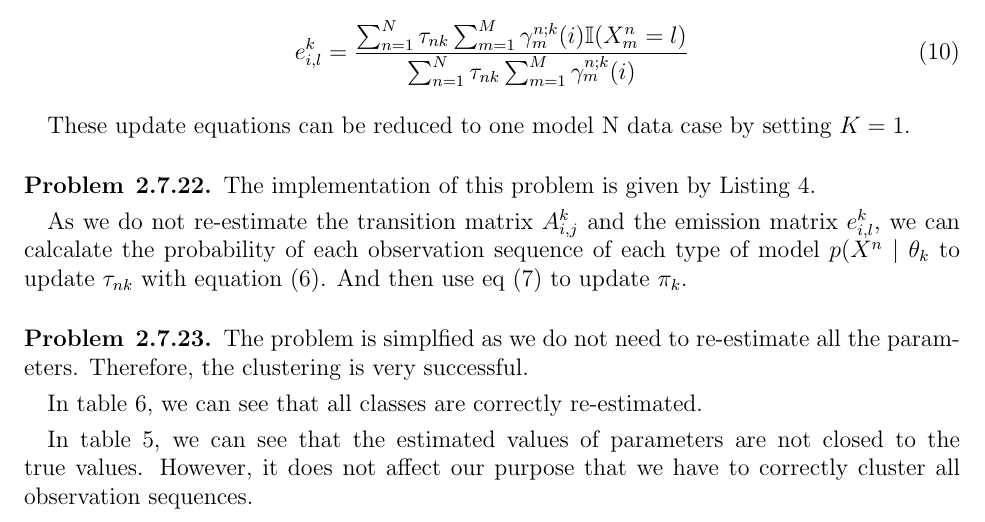
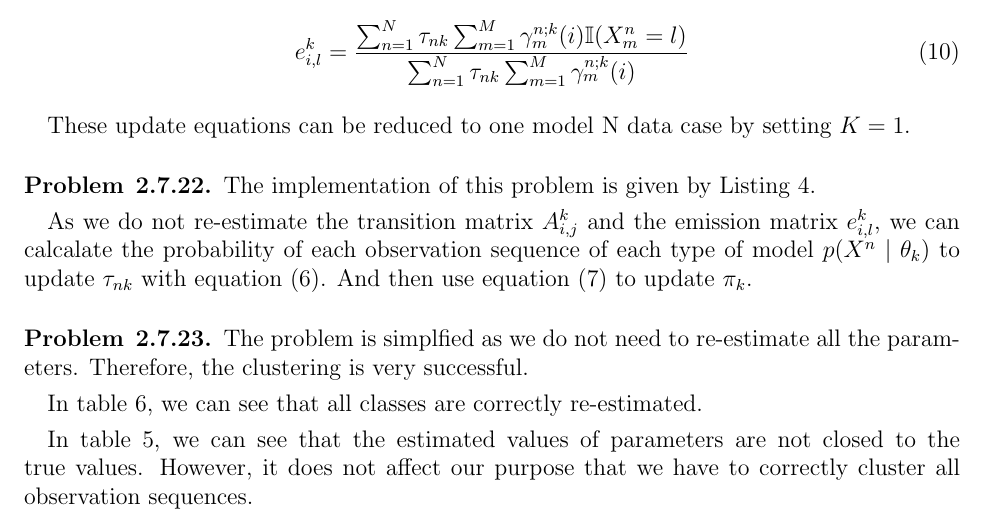
Before and after one commit to chris4540/DD2434_Advanced_ML, a LaTeX document (assign2/ChunHungLin_a2.tex): part of page 14 of 28, cut so that both start at the same text. Compiled offline with pdfLaTeX.

Commit message:
[2.7.23] fix equations

```diff
--- a/assign2/ChunHungLin_a2.tex
+++ b/assign2/ChunHungLin_a2.tex
@@ -652,8 +652,8 @@ The implementation of this problem is given by Listing \ref{impl:Sec27}.
 
 As we do not re-estimate the transition matrix $A^{k}_{i,j}$ and the emission
 matrix $e^{k}_{i,l}$, we can calcalate the probability of each observation sequence of
-each type of model $p(X^n \mid \theta_k$ to update $\tau_{nk}$ with equation
-\eqref{eq:Q27_tau}. And then use eq \eqref{eq:Q27-update_pi_k} to update $\pi_k$.
+each type of model $p(X^n \mid \theta_k)$ to update $\tau_{nk}$ with equation
+\eqref{eq:Q27_tau}. And then use equation \eqref{eq:Q27-update_pi_k} to update $\pi_k$.
 \end{problem}
 
 \begin{problem}{2.7.23}
```
